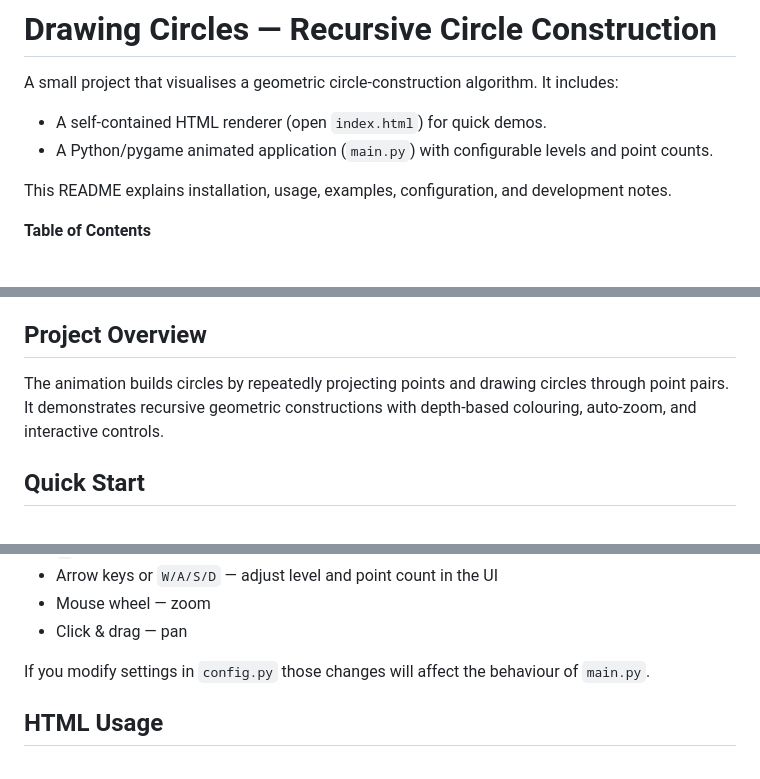
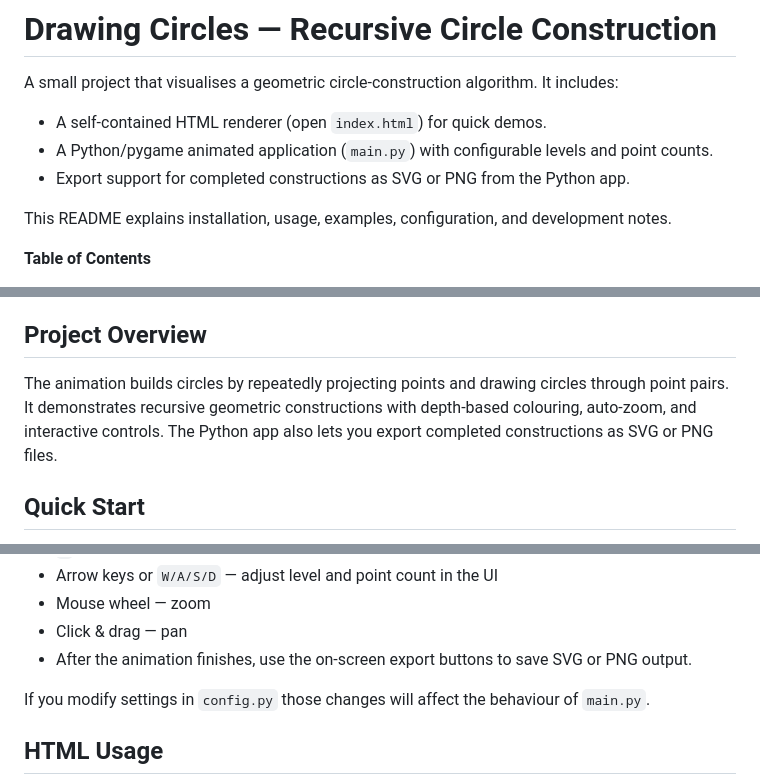
Before and after one commit to SupercoolPayloadGuy/drawing_circles, a Markdown page: readme.md, 3 parts joined by grey strips. Rendered like a GitHub page.

```diff
--- a/readme.md
+++ b/readme.md
@@ -4,6 +4,7 @@ A small project that visualises a geometric circle-construction algorithm. It in
 
 - A self-contained HTML renderer (open `index.html`) for quick demos.
 - A Python/pygame animated application (`main.py`) with configurable levels and point counts.
+- Export support for completed constructions as SVG or PNG from the Python app.
 
 This README explains installation, usage, examples, configuration, and development notes.
 
@@ -21,7 +22,7 @@ This README explains installation, usage, examples, configuration, and developme
 
 ## Project Overview
 
-The animation builds circles by repeatedly projecting points and drawing circles through point pairs. It demonstrates recursive geometric constructions with depth-based colouring, auto-zoom, and interactive controls.
+The animation builds circles by repeatedly projecting points and drawing circles through point pairs. It demonstrates recursive geometric constructions with depth-based colouring, auto-zoom, and interactive controls. The Python app also lets you export completed constructions as SVG or PNG files.
 
 ## Quick Start
 
@@ -52,6 +53,7 @@ Controls (keyboard & mouse):
 - Arrow keys or `W/A/S/D` — adjust level and point count in the UI
 - Mouse wheel — zoom
 - Click & drag — pan
+- After the animation finishes, use the on-screen export buttons to save SVG or PNG output.
 
 If you modify settings in `config.py` those changes will affect the behaviour of `main.py`.
 
```
Also changed, not shown: other parts of readme.md (+1 -2 lines).
